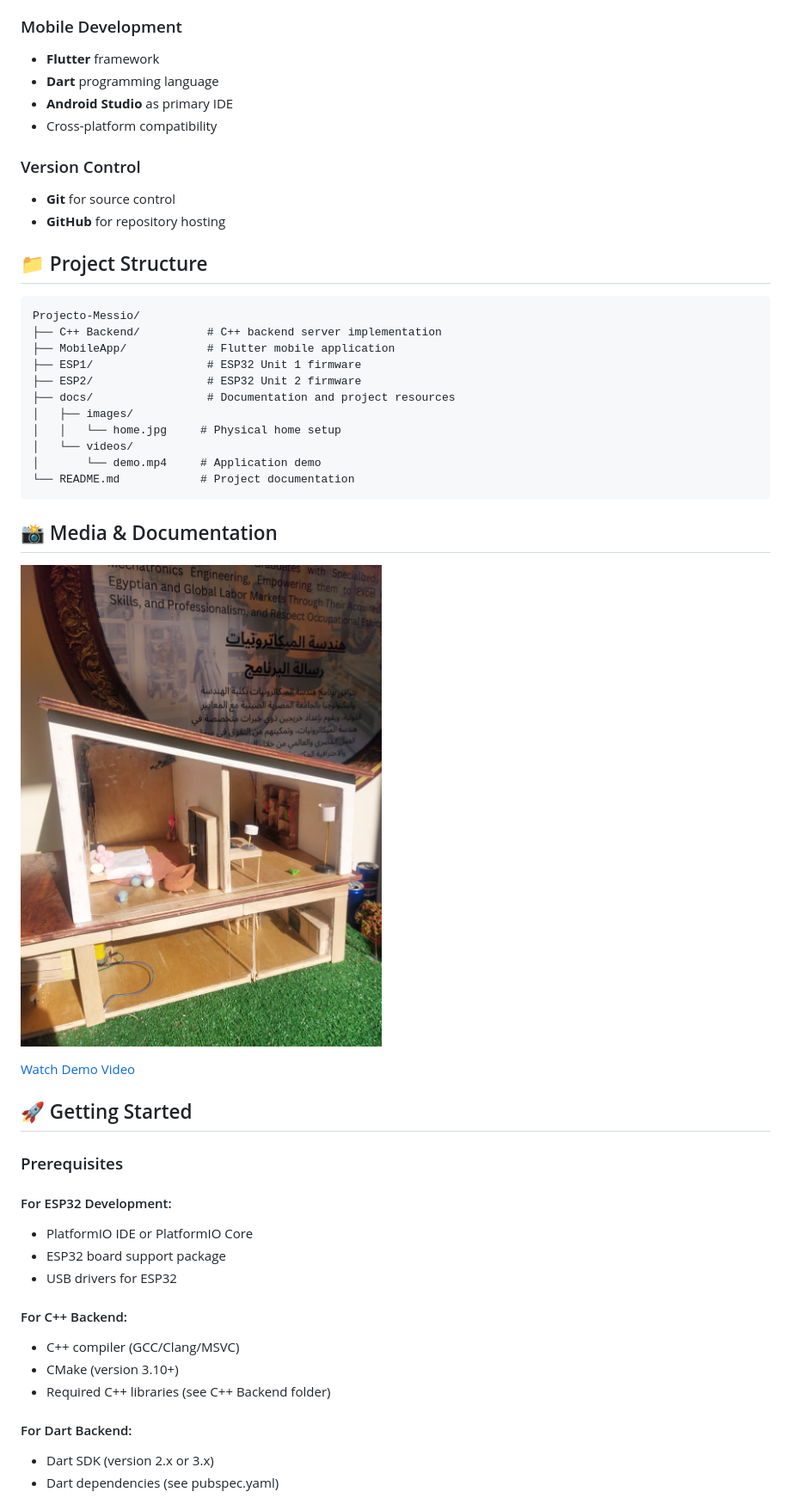
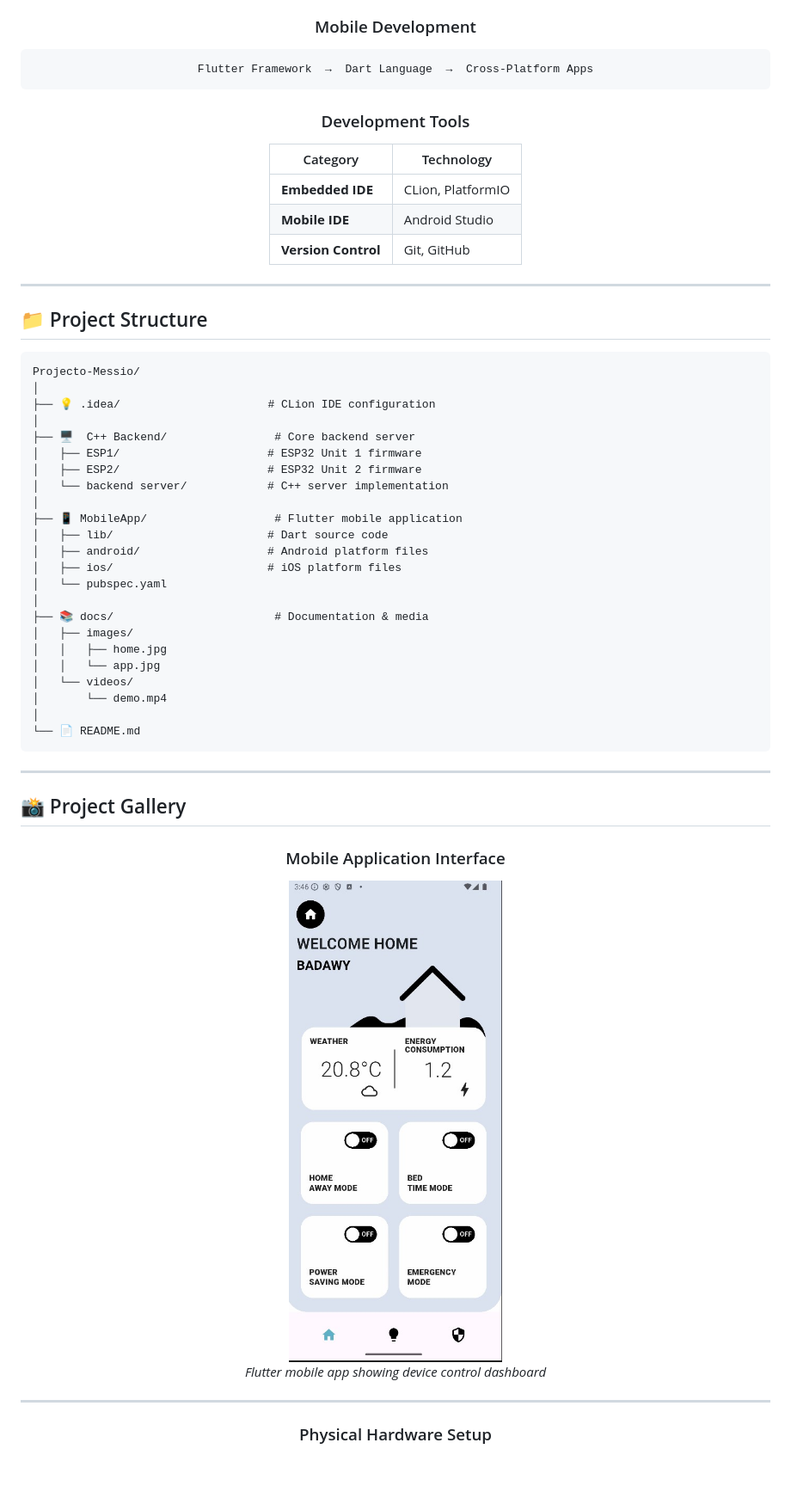
Before and after one commit to M7MEDpro/Projecto-Messio, a Markdown page: README.md, the part around the change printed below. Shown: that part at 86% size. GitHub-like rendering; pictures changed too: docs/images/app.jpg (added); blank space fills up the shorter version.

````diff
--- a/README.md
+++ b/README.md
@@ -89,51 +180,62 @@ The project consists of four main components:
 
 ### Mobile Development
-- **Flutter** framework
-- **Dart** programming language
-- **Android Studio** as primary IDE
-- Cross-platform compatibility
+```
+Flutter Framework  →  Dart Language  →  Cross-Platform Apps
+```
 
-### Version Control
-- **Git** for source control
-- **GitHub** for repository hosting
+### Development Tools
+
+| Category | Technology |
+|----------|-----------|
+| **Embedded IDE** | CLion, PlatformIO |
+| **Mobile IDE** | Android Studio |
+| **Version Control** | Git, GitHub |
+
+</div>
+
+---
 
 ## 📁 Project Structure
 
 ```
 Projecto-Messio/
-├── C++ Backend/          # C++ backend server implementation
-├── MobileApp/            # Flutter mobile application
-├── ESP1/                 # ESP32 Unit 1 firmware
-├── ESP2/                 # ESP32 Unit 2 firmware
-├── docs/                 # Documentation and project resources
+│
+├── 💡 .idea/                      # CLion IDE configuration
+│
+├── 🖥️  C++ Backend/                # Core backend server
+│   ├── ESP1/                      # ESP32 Unit 1 firmware
+│   ├── ESP2/                      # ESP32 Unit 2 firmware
+│   └── backend server/            # C++ server implementation
+│
+├── 📱 MobileApp/                   # Flutter mobile application
+│   ├── lib/                       # Dart source code
+│   ├── android/                   # Android platform files
+│   ├── ios/                       # iOS platform files
+│   └── pubspec.yaml
+│
+├── 📚 docs/                        # Documentation & media
 │   ├── images/
-│   │   └── home.jpg     # Physical home setup
+│   │   ├── home.jpg
+│   │   └── app.jpg
 │   └── videos/
-│       └── demo.mp4     # Application demo
-└── README.md            # Project documentation
+│       └── demo.mp4
+│
+└── 📄 README.md
 ```
 
-## 📸 Media & Documentation
+---
 
-![Physical Home Setup](docs/images/home.jpg)
+## 📸 Project Gallery
 
-[Watch Demo Video](docs/videos/demo.mp4)
+<div align="center">
 
-## 🚀 Getting Started
+### Mobile Application Interface
 
-### Prerequisites
+<img src="docs/images/app.jpg" alt="Mobile App Interface" width="300"/>
 
-#### For ESP32 Development:
-- PlatformIO IDE or PlatformIO Core
-- ESP32 board support package
-- USB drivers for ESP32
+*Flutter mobile app showing device control dashboard*
 
-#### For C++ Backend:
-- C++ compiler (GCC/Clang/MSVC)
-- CMake (version 3.10+)
-- Required C++ libraries (see C++ Backend folder)
+---
 
-#### For Dart Backend:
-- Dart SDK (version 2.x or 3.x)
-- Dart dependencies (see pubspec.yaml)
+### Physical Hardware Setup
 
````
Also changed, not shown: other parts of README.md (+251 -125 lines).
